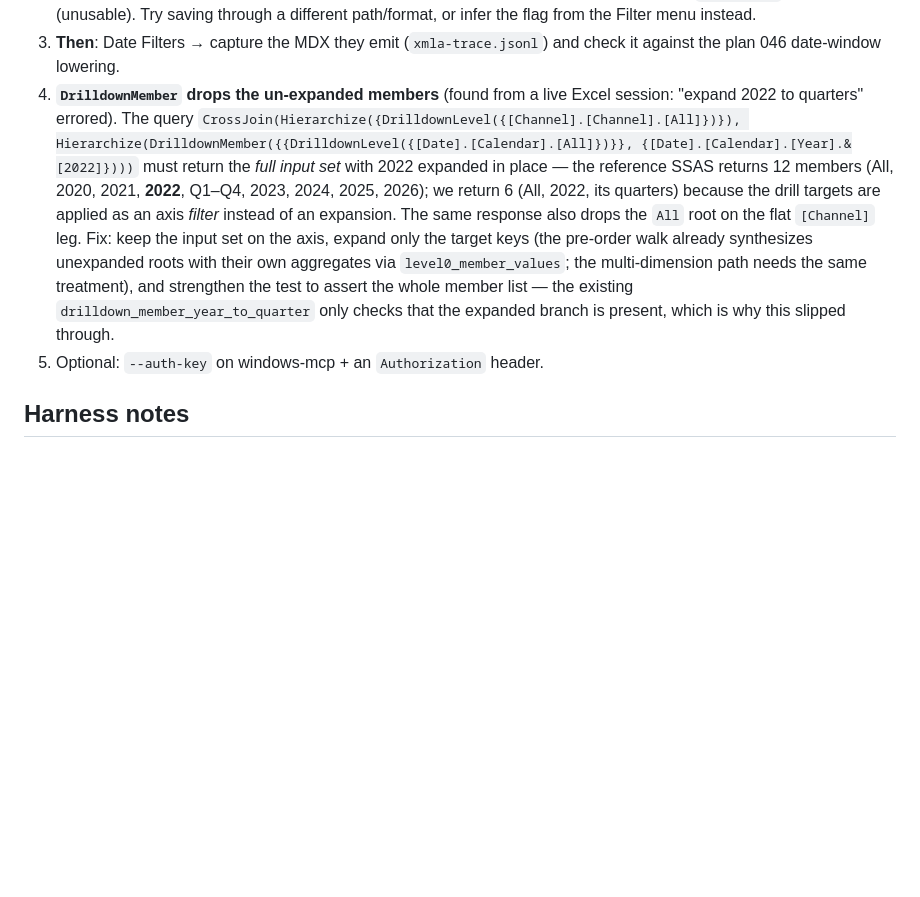
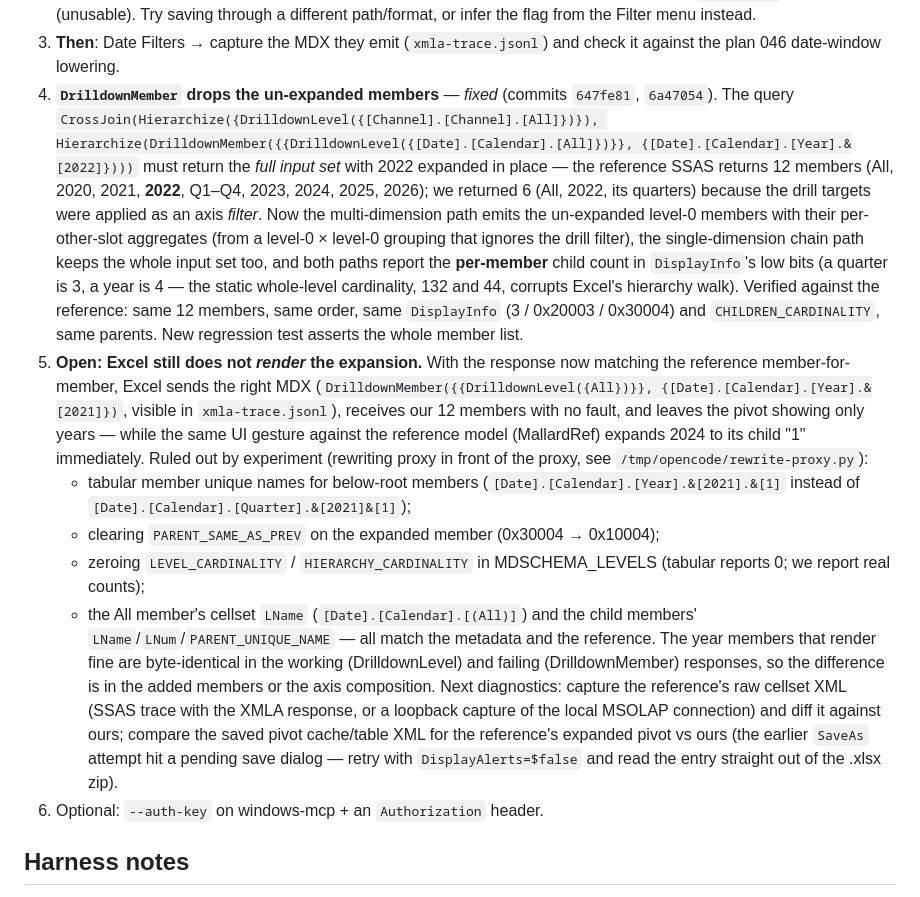
Before and after one commit to felixyman/MallardCube, a Markdown page: plans/048-excel-date-filters.md, the part around the change. Drawn GitHub-style; blank space fills up the shorter version.

Commit message:
docs(plan 048): record the drilldown fix, the reference parity check, and the open Excel rendering gap

```diff
--- a/plans/048-excel-date-filters.md
+++ b/plans/048-excel-date-filters.md
@@ -181,22 +181,50 @@ connects to it, so every metadata question can be answered by comparison
    from the Filter menu instead.
 3. **Then**: Date Filters → capture the MDX they emit (`xmla-trace.jsonl`) and
    check it against the plan 046 date-window lowering.
-4. **`DrilldownMember` drops the un-expanded members** (found from a live Excel
-   session: "expand 2022 to quarters" errored). The query
+4. **`DrilldownMember` drops the un-expanded members** — *fixed* (commits
+   `647fe81`, `6a47054`). The query
    `CrossJoin(Hierarchize({DrilldownLevel({[Channel].[Channel].[All]})}),
    Hierarchize(DrilldownMember({{DrilldownLevel({[Date].[Calendar].[All]})}},
    {[Date].[Calendar].[Year].&[2022]})))` must return the *full input set* with
    2022 expanded in place — the reference SSAS returns 12 members (All, 2020,
-   2021, **2022**, Q1–Q4, 2023, 2024, 2025, 2026); we return 6 (All, 2022, its
-   quarters) because the drill targets are applied as an axis *filter* instead
-   of an expansion. The same response also drops the `All` root on the flat
-   `[Channel]` leg. Fix: keep the input set on the axis, expand only the target
-   keys (the pre-order walk already synthesizes unexpanded roots with their own
-   aggregates via `level0_member_values`; the multi-dimension path needs the
-   same treatment), and strengthen the test to assert the whole member list —
-   the existing `drilldown_member_year_to_quarter` only checks that the
-   expanded branch is present, which is why this slipped through.
-5. Optional: `--auth-key` on windows-mcp + an `Authorization` header.
+   2021, **2022**, Q1–Q4, 2023, 2024, 2025, 2026); we returned 6 (All, 2022,
+   its quarters) because the drill targets were applied as an axis *filter*.
+   Now the multi-dimension path emits the un-expanded level-0 members with
+   their per-other-slot aggregates (from a level-0 × level-0 grouping that
+   ignores the drill filter), the single-dimension chain path keeps the whole
+   input set too, and both paths report the **per-member** child count in
+   `DisplayInfo`'s low bits (a quarter is 3, a year is 4 — the static
+   whole-level cardinality, 132 and 44, corrupts Excel's hierarchy walk).
+   Verified against the reference: same 12 members, same order, same
+   `DisplayInfo` (3 / 0x20003 / 0x30004) and `CHILDREN_CARDINALITY`, same
+   parents. New regression test asserts the whole member list.
+5. **Open: Excel still does not *render* the expansion.** With the response now
+   matching the reference member-for-member, Excel sends the right MDX
+   (`DrilldownMember({{DrilldownLevel({All})}}, {[Date].[Calendar].[Year].&[2021]})`,
+   visible in `xmla-trace.jsonl`), receives our 12 members with no fault, and
+   leaves the pivot showing only years — while the same UI gesture against the
+   reference model (MallardRef) expands 2024 to its child "1" immediately.
+   Ruled out by experiment (rewriting proxy in front of the proxy, see
+   `/tmp/opencode/rewrite-proxy.py`):
+   - tabular member unique names for below-root members
+     (`[Date].[Calendar].[Year].&[2021].&[1]` instead of
+     `[Date].[Calendar].[Quarter].&[2021]&[1]`);
+   - clearing `PARENT_SAME_AS_PREV` on the expanded member (0x30004 → 0x10004);
+   - zeroing `LEVEL_CARDINALITY` / `HIERARCHY_CARDINALITY` in MDSCHEMA_LEVELS
+     (tabular reports 0; we report real counts);
+   - the All member's cellset `LName` (`[Date].[Calendar].[(All)]`) and the
+     child members' `LName`/`LNum`/`PARENT_UNIQUE_NAME` — all match the
+     metadata and the reference.
+   The year members that render fine are byte-identical in the working
+   (DrilldownLevel) and failing (DrilldownMember) responses, so the difference
+   is in the added members or the axis composition. Next diagnostics:
+   capture the reference's raw cellset XML (SSAS trace with the XMLA response,
+   or a loopback capture of the local MSOLAP connection) and diff it against
+   ours; compare the saved pivot cache/table XML for the reference's expanded
+   pivot vs ours (the earlier `SaveAs` attempt hit a pending save dialog —
+   retry with `DisplayAlerts=$false` and read the entry straight out of the
+   .xlsx zip).
+6. Optional: `--auth-key` on windows-mcp + an `Authorization` header.
 
 ## Harness notes
 
```
